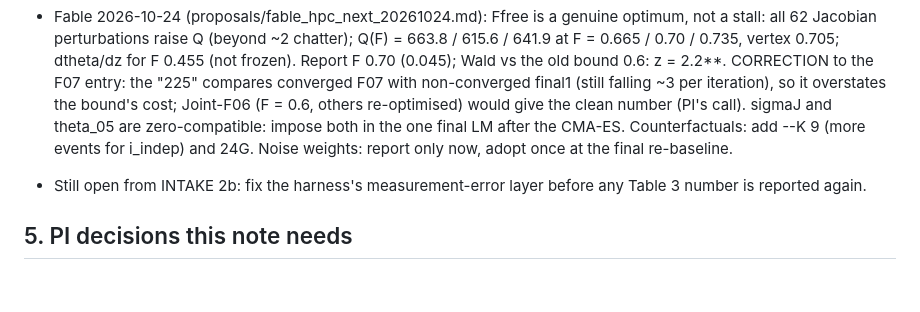
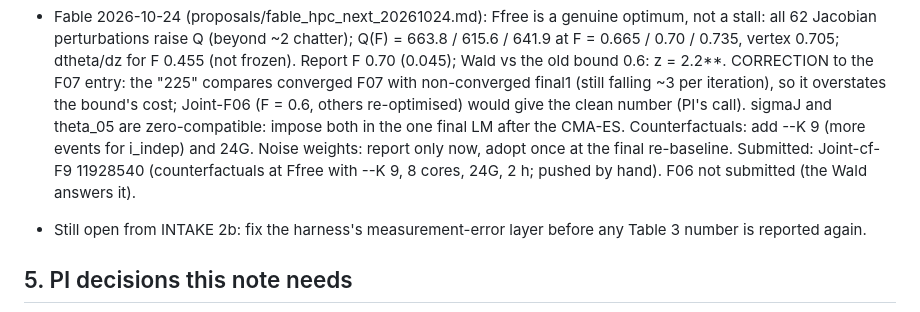
Before and after one commit to lijiaqi6/JointLoss, a Markdown page: paperA_model/results/reestimate_plan_20261020.md, the part around the change. Drawn GitHub-style; blank space fills up the shorter version.

Commit message:
Re-estimate plan 4b: Joint-cf-F9 11928540 (counterfactuals at Ffree, K 9)
Co-Authored-By: Claude Opus 5.5 <noreply@anthropic.com>

```diff
--- a/paperA_model/results/reestimate_plan_20261020.md
+++ b/paperA_model/results/reestimate_plan_20261020.md
@@ -411,6 +411,8 @@ PI approved the order 0-6, the step-1 code, F fixed at 0.101 and the open items
   overstates the bound's cost; Joint-F06 (F = 0.6, others re-optimised) would give the clean number (PI's call).
   sigmaJ and theta_05 are zero-compatible: impose both in the one final LM after the CMA-ES. Counterfactuals: add
   --K 9 (more events for i_indep) and 24G. Noise weights: report only now, adopt once at the final re-baseline.
+  Submitted: Joint-cf-F9 11928540 (counterfactuals at Ffree with --K 9, 8 cores, 24G, 2 h; pushed by hand). F06 not
+  submitted (the Wald answers it).
 - Still open from INTAKE 2b: fix the harness's measurement-error layer before any Table 3 number is reported again.
 
 ## 5. PI decisions this note needs
```
